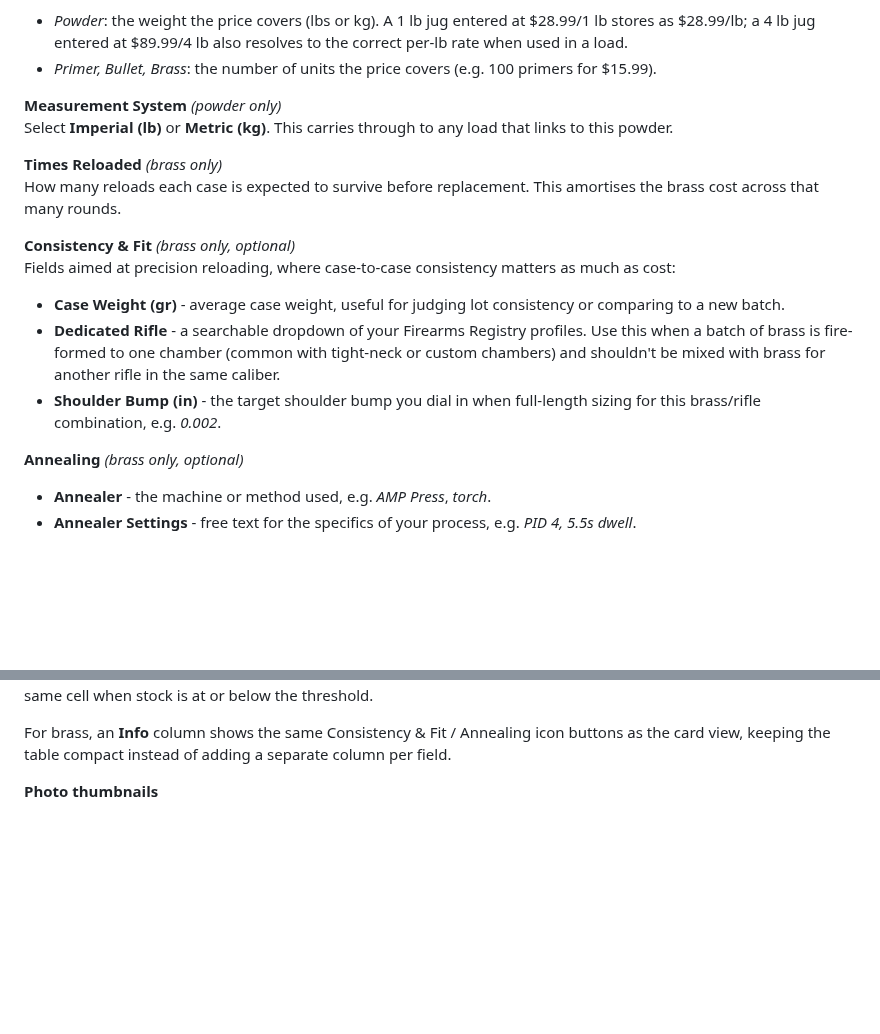
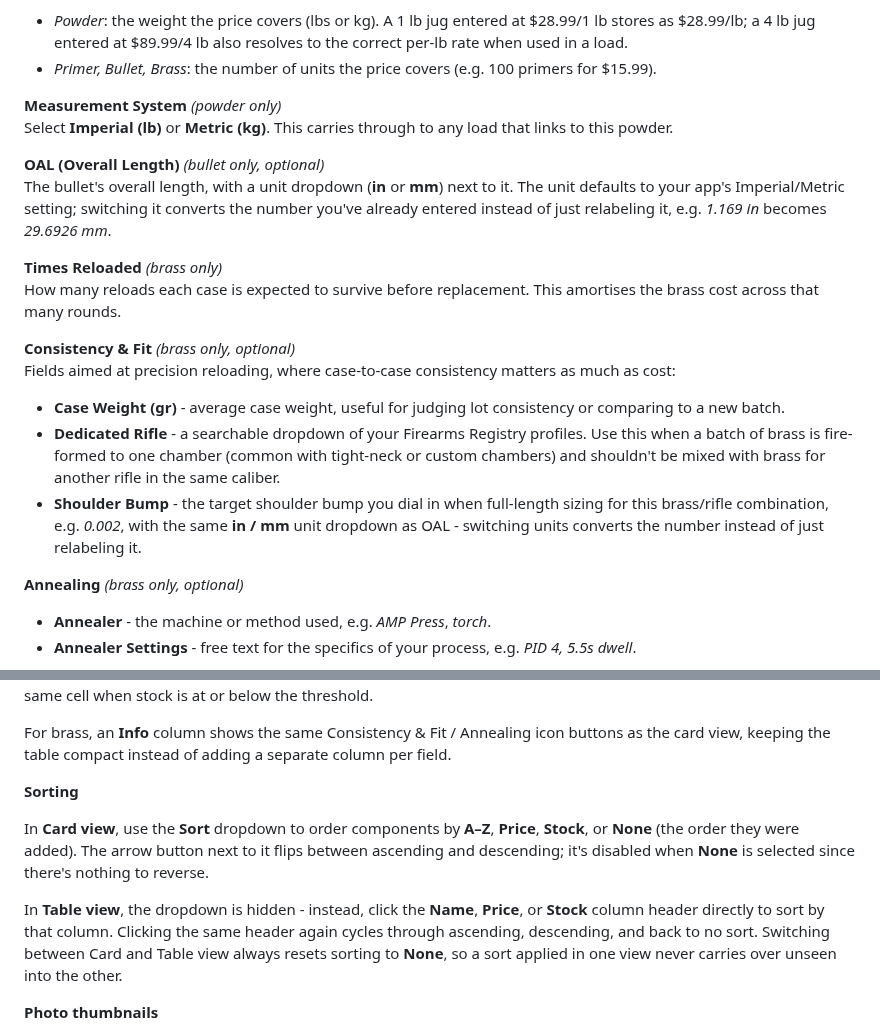
Before and after one commit to fmalpartida/reloading-cost-calculator, a Markdown page: README.md, 2 parts joined by grey strips. Drawn GitHub-style; blank space fills up the shorter version.

```diff
--- a/README.md
+++ b/README.md
@@ -461,6 +461,9 @@ The price you paid for the component. For powders this is the price per pound (I
 **Measurement System** *(powder only)*
 Select **Imperial (lb)** or **Metric (kg)**. This carries through to any load that links to this powder.
 
+**OAL (Overall Length)** *(bullet only, optional)*
+The bullet's overall length, with a unit dropdown (**in** or **mm**) next to it. The unit defaults to your app's Imperial/Metric setting; switching it converts the number you've already entered instead of just relabeling it, e.g. *1.169 in* becomes *29.6926 mm*.
+
 **Times Reloaded** *(brass only)*
 How many reloads each case is expected to survive before replacement. This amortises the brass cost across that many rounds.
 
@@ -468,7 +471,7 @@ How many reloads each case is expected to survive before replacement. This amort
 Fields aimed at precision reloading, where case-to-case consistency matters as much as cost:
 - **Case Weight (gr)** - average case weight, useful for judging lot consistency or comparing to a new batch.
 - **Dedicated Rifle** - a searchable dropdown of your Firearms Registry profiles. Use this when a batch of brass is fire-formed to one chamber (common with tight-neck or custom chambers) and shouldn't be mixed with brass for another rifle in the same caliber.
-- **Shoulder Bump (in)** - the target shoulder bump you dial in when full-length sizing for this brass/rifle combination, e.g. *0.002*.
+- **Shoulder Bump** - the target shoulder bump you dial in when full-length sizing for this brass/rifle combination, e.g. *0.002*, with the same **in / mm** unit dropdown as OAL - switching units converts the number instead of just relabeling it.
 
 **Annealing** *(brass only, optional)*
 - **Annealer** - the machine or method used, e.g. *AMP Press*, *torch*.
@@ -518,6 +521,12 @@ Each component card has three action buttons:
 In **Table view**, the **Stock** column shows the current quantity on hand for each component, formatted with a unit suffix (*primers*, *rounds*, *cases*, *lb*, or *kg*). Components with no stock quantity set show a dash (-). A **Low** badge appears in the same cell when stock is at or below the threshold.
 
 For brass, an **Info** column shows the same Consistency & Fit / Annealing icon buttons as the card view, keeping the table compact instead of adding a separate column per field.
+
+**Sorting**
+
+In **Card view**, use the **Sort** dropdown to order components by **A–Z**, **Price**, **Stock**, or **None** (the order they were added). The arrow button next to it flips between ascending and descending; it's disabled when **None** is selected since there's nothing to reverse.
+
+In **Table view**, the dropdown is hidden - instead, click the **Name**, **Price**, or **Stock** column header directly to sort by that column. Clicking the same header again cycles through ascending, descending, and back to no sort. Switching between Card and Table view always resets sorting to **None**, so a sort applied in one view never carries over unseen into the other.
 
 **Photo thumbnails**
 
```
Also changed, not shown: other parts of README.md (+2 -2 lines), images/inventory-add-form.png, images/my-inventory.png.
